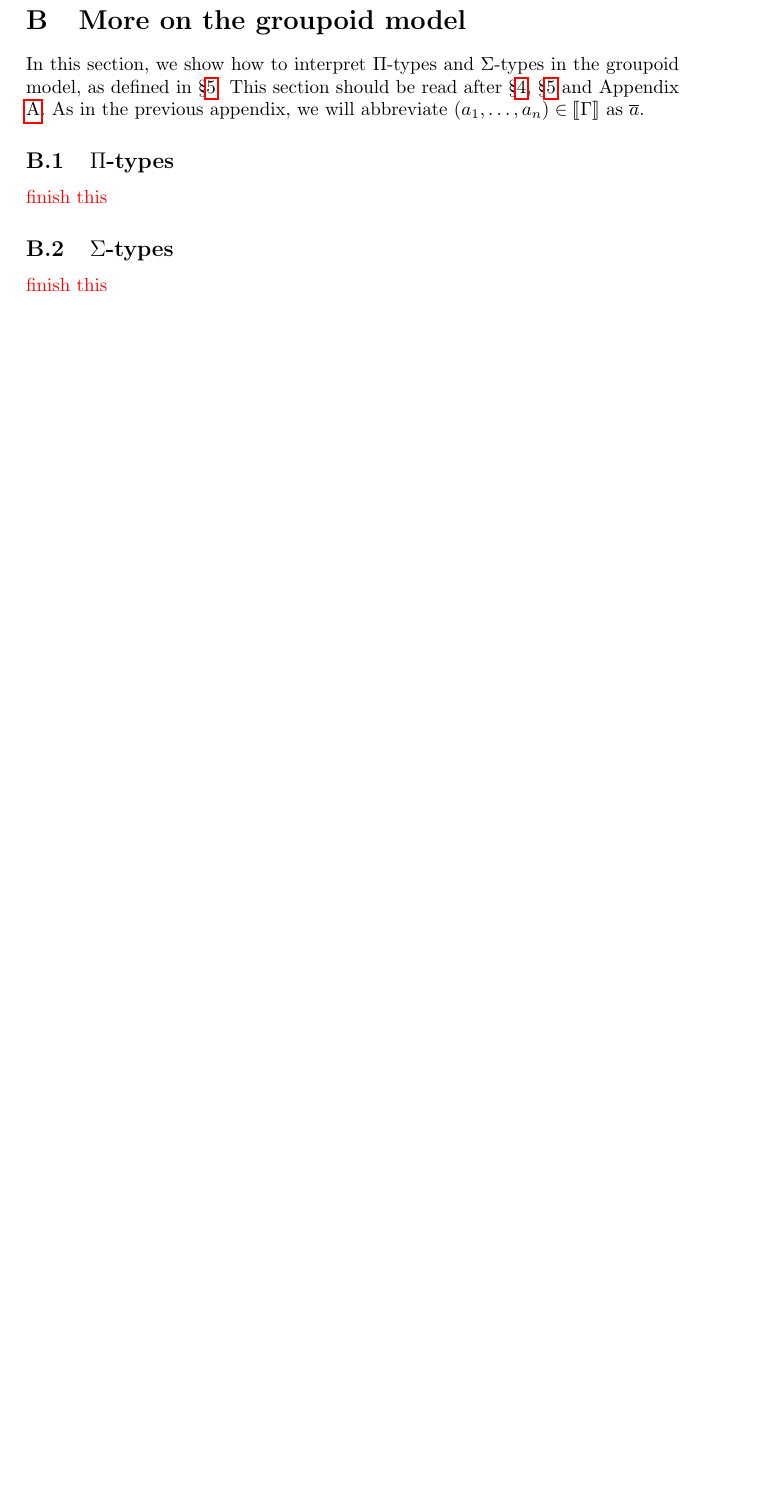
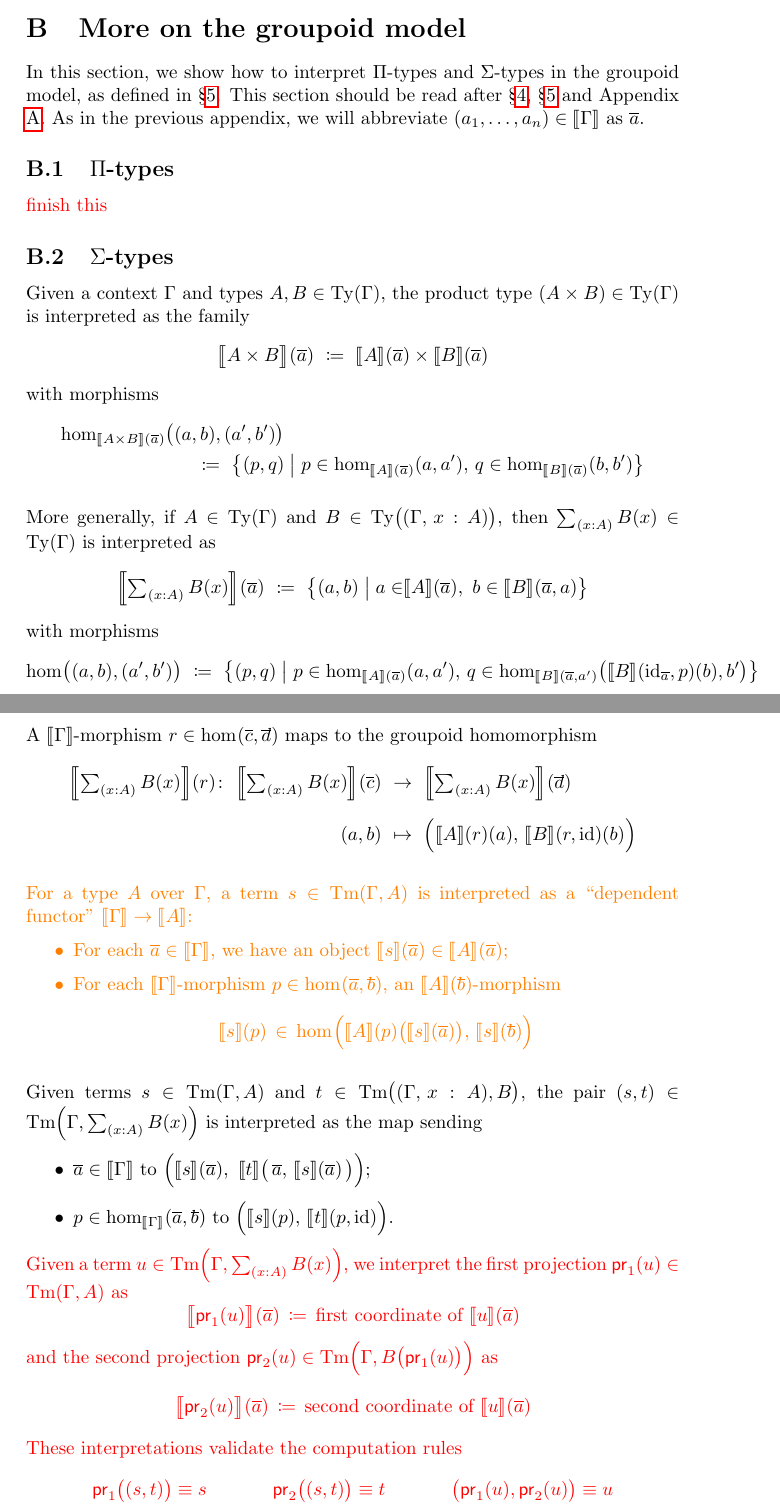
Before and after one commit to barrettj12/cwfs-report, a LaTeX document (main.tex): part of page 16 of 16 before the commit and two parts of pages 16 and 17 of 17 after it, the two joined at a grey line, cut so that both start at the same text, the shorter picture padded with empty space. Compiled offline with pdfLaTeX.

Commit message:
Add to gpd > sigma

```diff
--- a/main.tex
+++ b/main.tex
@@ -7,6 +7,7 @@
 \usepackage{amsmath}
 \usepackage{amssymb}
 \usepackage{amsthm}
+\usepackage{enumitem}
 \usepackage{hyperref}
 \usepackage{parskip}    % remove paragraph indents
 \usepackage{stmaryrd}   % for \llbracket and \rrbracket
@@ -24,6 +25,10 @@
 \newtheorem{remark}[definition]{Remark}
 
 
+% List stuff
+\setlist[itemize,2]{label=$\rhd$}
+
+
 %%  MACROS
 
 % Type theory
@@ -33,9 +38,9 @@
 \newcommand{\emp}{()}%{\mathtt{empty}}          % Empty context
 \newcommand{\Bool}{\mathtt{Bool}}
 \newcommand{\String}{\mathtt{String}}
-\newcommand{\Pii}[2]{\prod_{#1} #2}             % Pi type
+\newcommand{\Pii}[2]{\textstyle\prod_{#1} #2}             % Pi type
 \newcommand{\lam}[2]{\lambda #1 \mapsto #2}
-\newcommand{\Sig}[2]{\sum_{#1} #2}              % Sigma type
+\newcommand{\Sig}[2]{\textstyle\sum_{#1} #2}              % Sigma type
 \newcommand{\refl}{\mathsf{refl}}
 \newcommand{\tproj}{\mathsf{pr}}
 
@@ -690,7 +714,64 @@ In this section, we show how to interpret $\Pi$-types and $\Sigma$-types in the
 
 \subsection{\texorpdfstring{$\Sigma$}{Sigma}-types}
 
-{\color{red} finish this}
+Given a context $\Gamma$ and types $A, B \in \Ty(\Gamma)$, the product type $(A \times B) \in \Ty(\Gamma)$ is interpreted as the family
+%$$\int{\big.A \to B}\n(a_1,\ldots,a_n)\ \defeq\ \big\{ f\colon \int{A}\n(a_1,\ldots,a_n)\, \to\, \int{B}\n(a_1,\ldots,a_n) \big\} $$
+$$\int{\big.A \times B}\n(\tup{a})\ \defeq\ \int{A}\n(\tup{a}) \times \int{B}\n(\tup{a})$$
+with morphisms
+\begin{align*}
+    \hom[\int{A \times B}(\tup{a})]{\big.(a,b)}{(a',b')}\\ \defeq\ \big\{ (p,q)& \mathrel{\big|} p \in \hom[\int{A}(\tup{a})]{a}{a'},\, q \in \hom[\int{B}(\tup{a})]{b}{b'} \big\}
+\end{align*}
+
+%A $\int{\Gamma}$-morphism $r \in \hom%[\int{\Gamma}]
+%{\tup{a}}{\tup{b}}$ maps to the groupoid homomorphism
+% \begin{align*}
+%     \int{\big.A \times B}(r)\colon\ \int{\big.A \times B}(\tup{a})\ &\to\ \int{\big.A \times B}(\tup{b}) \\
+%     (a,b)\ &\mapsto\ \Big( \int{A}(r)(a),\, \int{B}(r)(b) \Big)
+% \end{align*}
+
+More generally, if $A \in \Ty(\Gamma)$ and $B \in \Ty \big( (\Gamma,\, x:A) \big)$, then $\Sig{(x:A)}{B(x)}\in \Ty(\Gamma)$ is interpreted as
+\begin{align*}
+    \int{\Sig{(x:A)}{B(x)}}(\tup{a})\ \defeq\ \big\{ (a,b) \mathrel{\big|} a \in &\int{A}\n(\tup{a}),\ b \in \int{B}\n(\tup{a},a) \big\}
+\end{align*}
+with morphisms
+\begin{align*}
+    \hom%[\int{\Sig{(x:A)}{B(x)}}(\tup{a})]
+    {\big.(a,b)}{(a',b')}\ \defeq\ \big\{ (p,q)& \mathrel{\big|} p \in \hom[\int{A}(\tup{a})]{a}{a'},\, q \in \hom[\int{B}(\tup{a},a')]{\big.\int{B}(\id_{\tup{a}},p)(b)}{b'} \big\}
+\end{align*}
+
+A $\int{\Gamma}$-morphism $r \in \hom%[\int{\Gamma}]
+{\tup{c}}{\tup{d}}$ maps to the groupoid homomorphism
+\begin{align*}
+    \int{\Sig{(x:A)}{B(x)}}(r)\colon\ \int{\Sig{(x:A)}{B(x)}}(\tup{c})\ &\to\ \int{\Sig{(x:A)}{B(x)}}(\tup{d}) \\[2mm]
+    (a,b)\ &\mapsto\ \Big( \int{A}(r)(a),\, \int{B}(r,\id%_{\int{A}(r)(a)}
+    )(b) \Big)
+\end{align*}
+
+{\color{orange}
+For a type $A$ over $\Gamma$, a term $s \in \Tm(\Gamma,A)$ is interpreted as a ``dependent functor'' $\int{\Gamma} \to \int{A}$:
+\begin{itemize}
+    \item For each $\tup{a} \in \int{\Gamma}$, we have an object $\int{s}(\tup{a}) \in \int{A}(\tup{a})$;
+
+    \item For each $\int{\Gamma}$-morphism $p \in \hom{\tup{a}}{\tup{b}}$, an $\int{A}(\tup{b})$-morphism $$\int{s}(p)\, \in\, \hom{\Big.\int{A}(p) \big( \int{s}(\tup{a}) \big)}{\,\int{s}(\tup{b})}$$
+\end{itemize}
+}
+
+Given terms $s \in \Tm(\Gamma, A)$ and $t \in \Tm \big( (\Gamma,\, x:A), B \big)$, the pair $(s,t) \in \Tm\Big( \Gamma, \Sig{(x:A)}{B(x)} \Big)$ is interpreted as the map sending
+\begin{itemize}
+    \item $\tup{a} \in \int{\Gamma}$ to $\Big( \int{s}\n(\tup{a}),\ \int{t}\n\big(\, \tup{a},\,\int{s}\n(\tup{a}) \,\big) \Big)$;
+
+    \item $p \in \hom[\int{\Gamma}]{\tup{a}}{\tup{b}}$ to $\Big( \int{s}(p),\, \int{t}(p,\id) \Big)$.
+\end{itemize}
+
+{\color{red}
+Given a term $u \in \Tm\Big( \Gamma, \Sig{(x:A)}{B(x)} \Big)$, we interpret the first projection $\tproj_1(u) \in \Tm(\Gamma, A)$ as $$\int{\big.\tproj_1(u)}(\tup{a})\, \defeq\, \text{first coordinate of } \int{u}(\tup{a})$$%\sproj_1 \big( \int{u}(\tup{a}) \big)$$
+and the second projection $\tproj_2(u) \in \Tm \Big( \Gamma, B \big( \tproj_1(u) \big) \Big)$ as $$\int{\big.\tproj_2(u)}(\tup{a})\, \defeq\, \text{second coordinate of } \int{u}(\tup{a})$$%\sproj_2 \big( \int{u}(\tup{a}) \big)$$
+%where $\sproj_1$, $\sproj_2$ are the usual set-theoretic projections.
+These interpretations validate the computation rules
+\begin{align*}
+    \tproj_1 \big( (s,t) \big) \equiv s & & \tproj_2 \big( (s,t) \big) \equiv t & & \big( \tproj_1(u), \tproj_2(u) \big) \equiv u
+\end{align*}
+}
 
 
 \end{document}
```
Also changed, not shown: main.tex (25 more changed lines).
